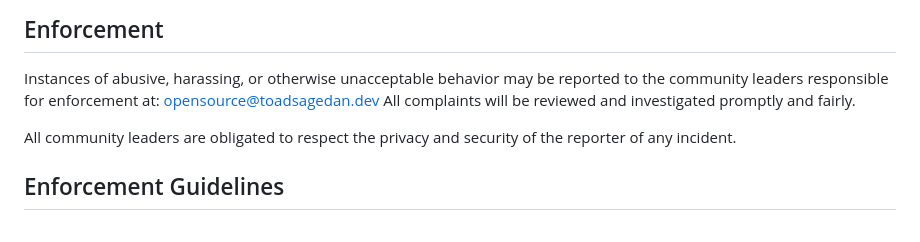
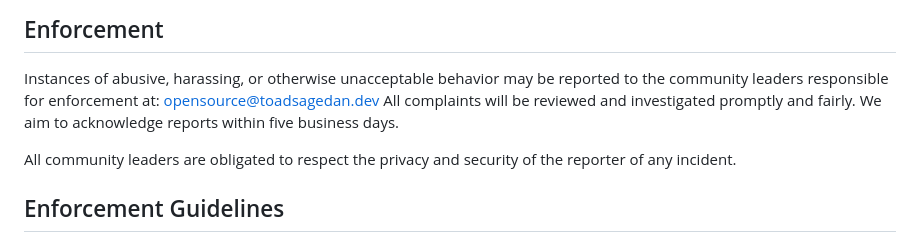
Before and after one commit to ToadSageDan/Shinobi-RPG1, a Markdown page: CODE_OF_CONDUCT.md, the part around the change. GitHub-like rendering.

Commit message:
docs: add conduct report response expectation

```diff
--- a/CODE_OF_CONDUCT.md
+++ b/CODE_OF_CONDUCT.md
@@ -62,6 +62,7 @@ Instances of abusive, harassing, or otherwise unacceptable behavior may be
 reported to the community leaders responsible for enforcement at:
 opensource@toadsagedan.dev
 All complaints will be reviewed and investigated promptly and fairly.
+We aim to acknowledge reports within five business days.
 
 All community leaders are obligated to respect the privacy and security of the
 reporter of any incident.
```
